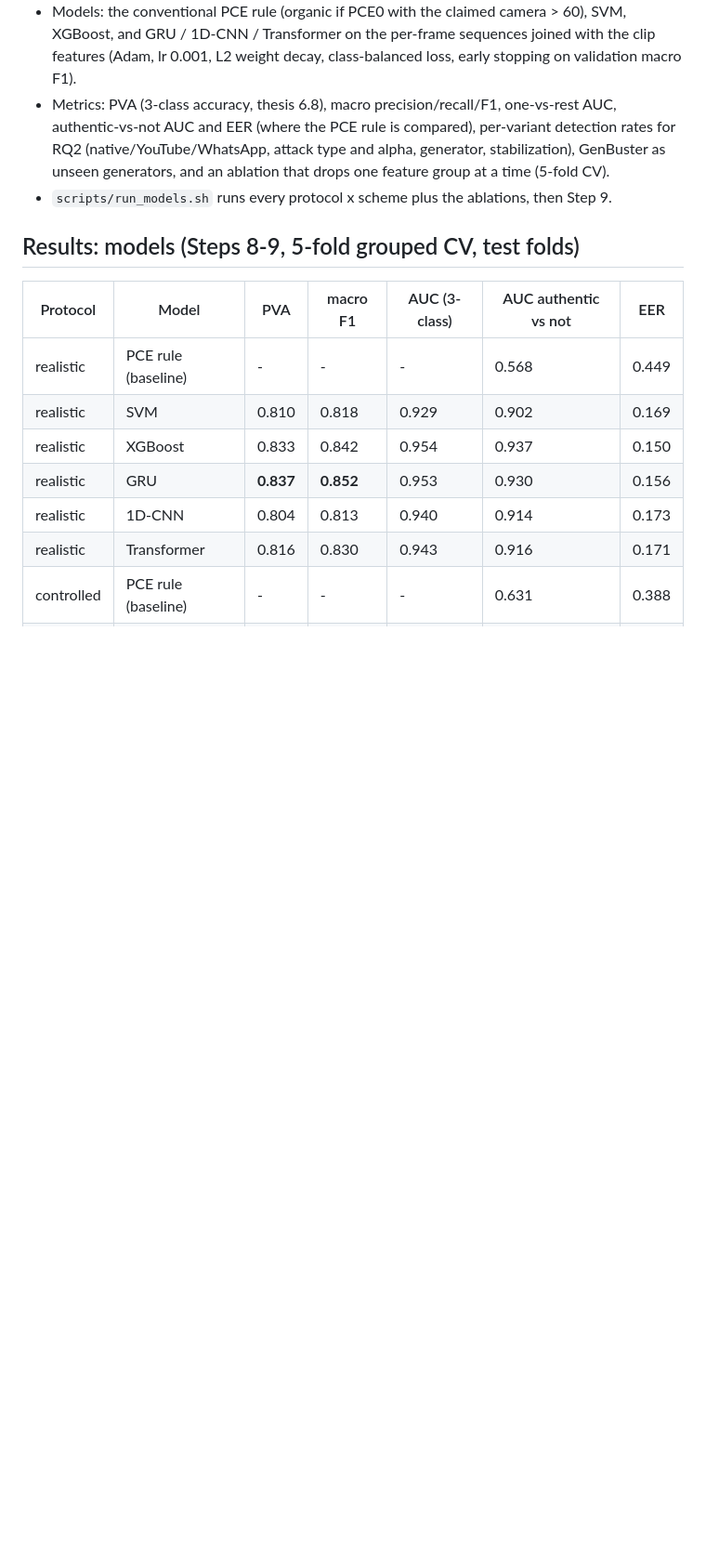
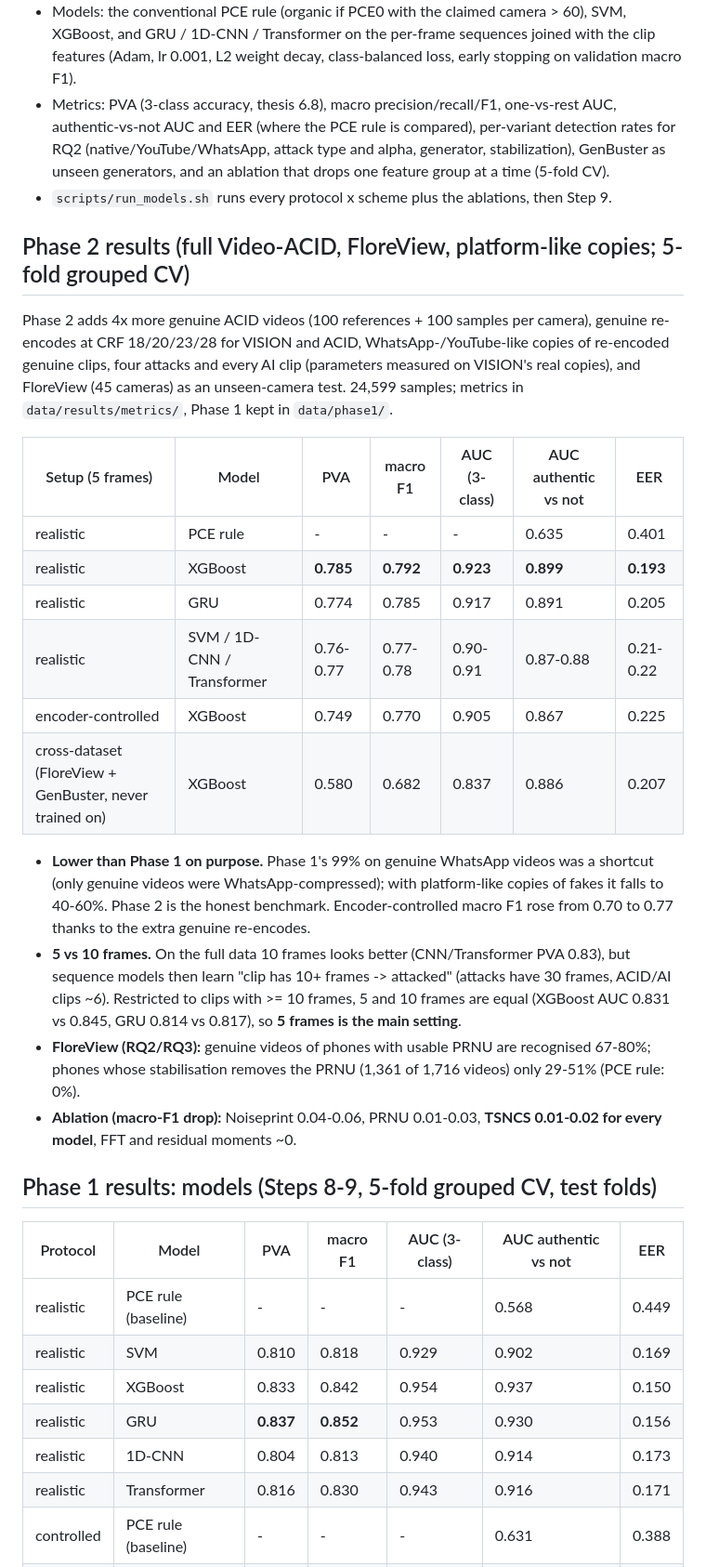
Before and after one commit to TalhaAslam44/PRNU-Research, a Markdown page: README.md, the part around the change. Shown at 93% size. Rendered like a GitHub page; blank space fills up the shorter version.

Commit message:
README: Phase 2 results (honest benchmark, length-matched window test, FloreView)
Co-Authored-By: Claude Opus 5.5 <noreply@anthropic.com>

```diff
--- a/README.md
+++ b/README.md
@@ -145,7 +145,37 @@ are identical across classes and only genuine noise traces can separate them.
   generators, and an ablation that drops one feature group at a time (5-fold CV).
 * `scripts/run_models.sh` runs every protocol x scheme plus the ablations, then Step 9.
 
-## Results: models (Steps 8-9, 5-fold grouped CV, test folds)
+## Phase 2 results (full Video-ACID, FloreView, platform-like copies; 5-fold grouped CV)
+
+Phase 2 adds 4x more genuine ACID videos (100 references + 100 samples per camera), genuine
+re-encodes at CRF 18/20/23/28 for VISION and ACID, WhatsApp-/YouTube-like copies of re-encoded
+genuine clips, four attacks and every AI clip (parameters measured on VISION's real copies), and
+FloreView (45 cameras) as an unseen-camera test. 24,599 samples; metrics in `data/results/metrics/`,
+Phase 1 kept in `data/phase1/`.
+
+| Setup (5 frames) | Model | PVA | macro F1 | AUC (3-class) | AUC authentic vs not | EER |
+|---|---|---|---|---|---|---|
+| realistic | PCE rule | - | - | - | 0.635 | 0.401 |
+| realistic | XGBoost | **0.785** | **0.792** | **0.923** | **0.899** | **0.193** |
+| realistic | GRU | 0.774 | 0.785 | 0.917 | 0.891 | 0.205 |
+| realistic | SVM / 1D-CNN / Transformer | 0.76-0.77 | 0.77-0.78 | 0.90-0.91 | 0.87-0.88 | 0.21-0.22 |
+| encoder-controlled | XGBoost | 0.749 | 0.770 | 0.905 | 0.867 | 0.225 |
+| cross-dataset (FloreView + GenBuster, never trained on) | XGBoost | 0.580 | 0.682 | 0.837 | 0.886 | 0.207 |
+
+* **Lower than Phase 1 on purpose.** Phase 1's 99% on genuine WhatsApp videos was a shortcut (only
+  genuine videos were WhatsApp-compressed); with platform-like copies of fakes it falls to 40-60%.
+  Phase 2 is the honest benchmark. Encoder-controlled macro F1 rose from 0.70 to 0.77 thanks to the
+  extra genuine re-encodes.
+* **5 vs 10 frames.** On the full data 10 frames looks better (CNN/Transformer PVA 0.83), but sequence
+  models then learn "clip has 10+ frames -> attacked" (attacks have 30 frames, ACID/AI clips ~6).
+  Restricted to clips with >= 10 frames, 5 and 10 frames are equal (XGBoost AUC 0.831 vs 0.845, GRU
+  0.814 vs 0.817), so **5 frames is the main setting**.
+* **FloreView (RQ2/RQ3):** genuine videos of phones with usable PRNU are recognised 67-80%; phones
+  whose stabilisation removes the PRNU (1,361 of 1,716 videos) only 29-51% (PCE rule: 0%).
+* **Ablation (macro-F1 drop):** Noiseprint 0.04-0.06, PRNU 0.01-0.03, **TSNCS 0.01-0.02 for every
+  model**, FFT and residual moments ~0.
+
+## Phase 1 results: models (Steps 8-9, 5-fold grouped CV, test folds)
 
 | Protocol | Model | PVA | macro F1 | AUC (3-class) | AUC authentic vs not | EER |
 |---|---|---|---|---|---|---|
```
